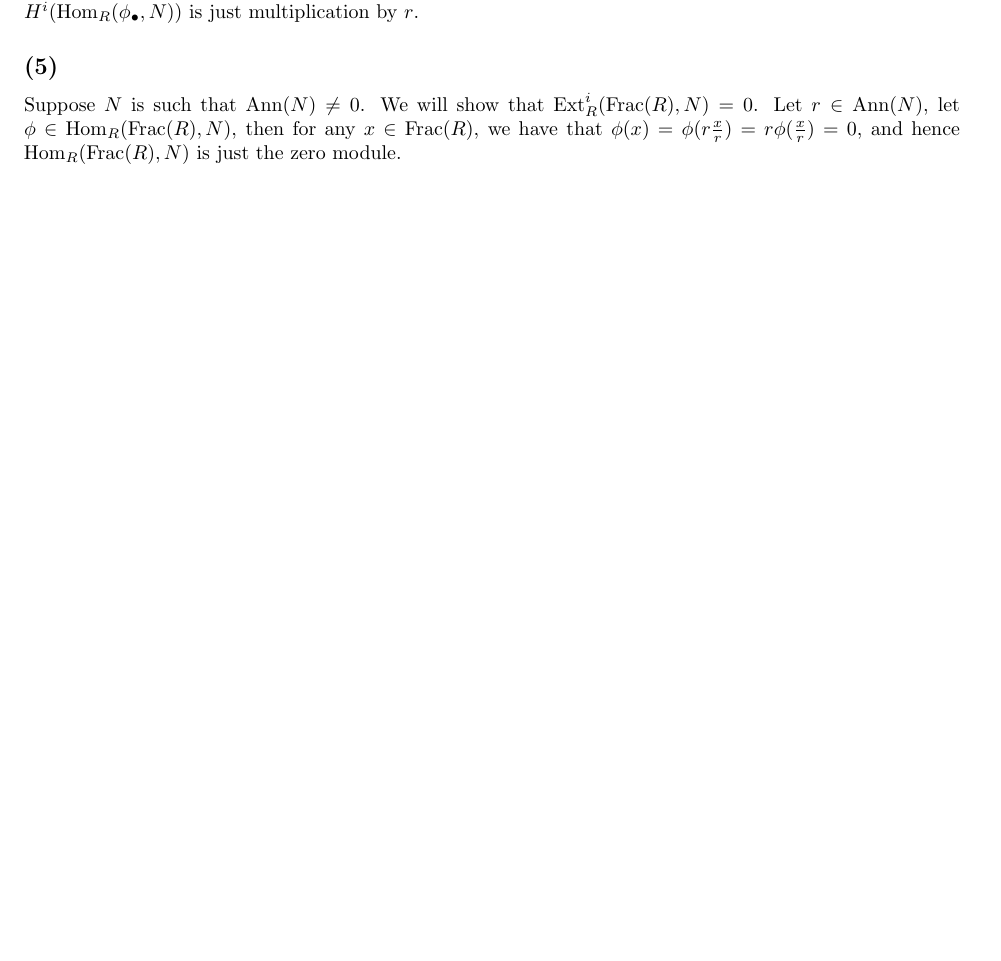
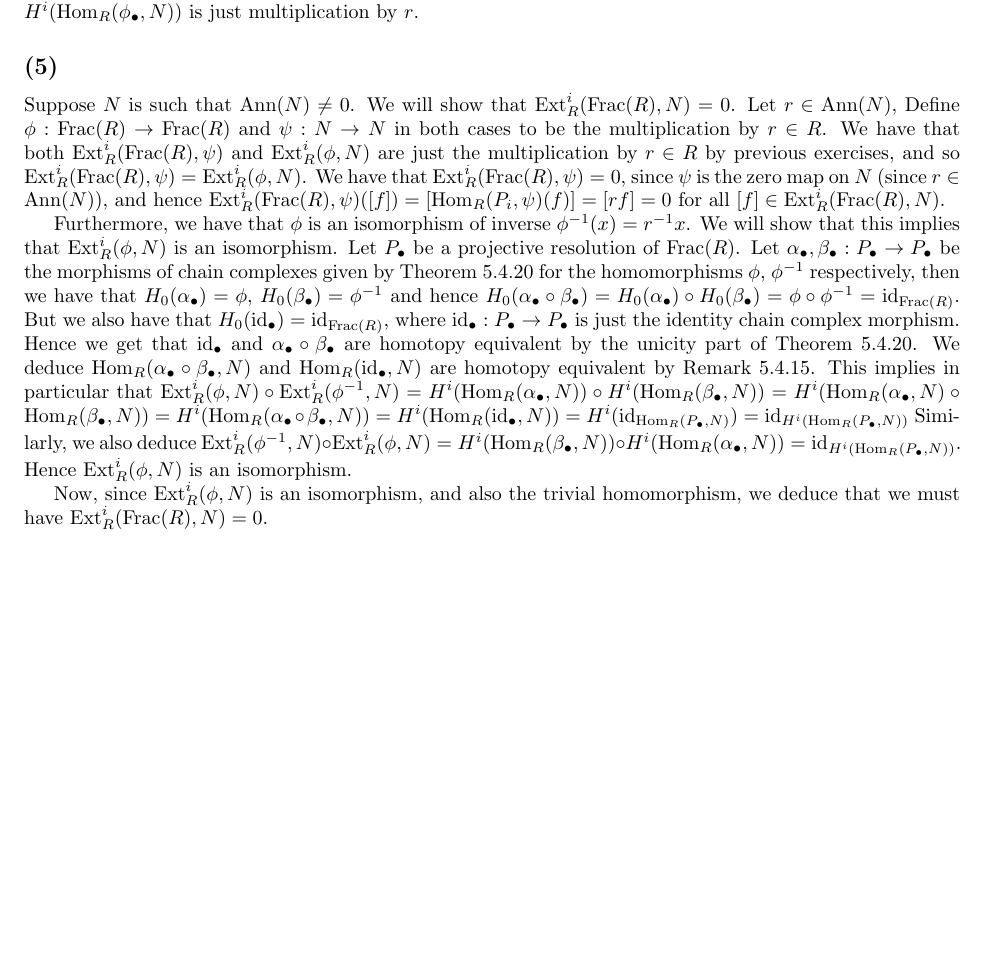
Before and after one commit to MattDupraz/Rings-and-Modules, a LaTeX problem sheet (homeworks/homework-4/hw.tex): part of page 2 of 2, cut so that both start at the same text. Compiled offline with pdfLaTeX.

Commit message:
Updated part 5 of HW2

```diff
--- a/homeworks/homework-4/hw.tex
+++ b/homeworks/homework-4/hw.tex
@@ -11,6 +11,7 @@
 \newcommand{\Hom}[2]{\mathrm{Hom}_R(#1, #2)}
 \newcommand{\Ext}{\mathrm{Ext}_R}
 \newcommand{\im}{\mathrm{im}}
+\newcommand{\id}{\mathrm{id}}
 \newcommand{\Ann}{\mathrm{Ann}}
 
 \begin{document}
@@ -129,9 +130,52 @@ is just multiplication by $r$.
 
 Suppose $N$ is such that $\Ann(N) \neq 0$.
 We will show that $\Ext^i(\Frac(R), N) = 0$. Let $r \in \Ann(N)$,
-let $\phi \in \Hom{\Frac(R)}{N}$, then for any $x \in \Frac(R)$,
-we have that $\phi(x) = \phi(r\frac{x}{r})
-= r\phi(\frac{x}{r}) =  0$, and hence $\Hom{\Frac(R)}{N}$ is just
-the zero module.
+Define $\phi: \Frac(R) \to \Frac(R)$ and $\psi: N \to N$
+in both cases to be the multiplication by $r \in R$.
+We have that both $\Ext^i(\Frac(R), \psi)$ and
+$\Ext^i(\phi, N)$ are just the multiplication by $r \in R$ by
+previous exercises, and so
+$\Ext^i(\Frac(R), \psi) = \Ext^i(\phi, N)$.
+We have that $\Ext^i(\Frac(R), \psi) = 0$, since
+$\psi$ is the zero map on $N$ (since $r\in \Ann(N)$), and hence
+$\Ext^i(\Frac(R), \psi)([f]) = [\Hom{P_i}{\psi}(f)] = [rf] = 0$ for
+all $[f] \in \Ext^i(\Frac(R), N)$.
+
+Furthermore, we have that $\phi$ is an isomorphism of inverse
+$\phi^{-1}(x) = r^{-1}x$. We will show that this implies that
+$\Ext^i(\phi, N)$ is an isomorphism.
+Let $P_\bullet$ be a projective resolution of $\Frac(R)$.
+Let $\alpha_\bullet, \beta_\bullet: P_\bullet \to P_\bullet$ be the
+morphisms of chain complexes given by Theorem 5.4.20 for the
+homomorphisms $\phi$, $\phi^{-1}$ respectively, then
+we have that $H_0(\alpha_\bullet) = \phi$,
+$H_0(\beta_\bullet) = \phi^{-1}$
+and hence $H_0(\alpha_\bullet \circ \beta_\bullet) =
+H_0(\alpha_\bullet) \circ H_0(\beta_\bullet) = \phi \circ \phi^{-1}
+= \id_{\Frac(R)}$.
+But we also have that $H_0(\id_\bullet) = \id_{\Frac(R)}$, where
+$\id_\bullet: P_\bullet \to P_\bullet$ is just the identity
+chain complex morphism.
+Hence we get that $\id_\bullet$ and
+$\alpha_\bullet \circ \beta_\bullet$ are homotopy equivalent
+by the unicity part of Theorem 5.4.20.
+We deduce $\Hom{\alpha_\bullet\circ\beta_\bullet}{N}$ and
+$\Hom{\id_\bullet}{N}$ are homotopy equivalent by Remark 5.4.15.
+This implies in particular that
+$\Ext^i(\phi, N)\circ \Ext^i(\phi^{-1}, N) =
+H^i(\Hom{\alpha_\bullet}{N}) \circ H^i(\Hom{\beta_\bullet}{N})
+= H^i(\Hom{\alpha_\bullet}{N}\circ \Hom{\beta_\bullet}{N})
+= H^i(\Hom{\alpha_\bullet \circ \beta_\bullet}{N})
+= H^i(\Hom{\id_\bullet}{N}) = H^i(\id_{\Hom{P_\bullet}{N}})
+= \id_{H^i(\Hom{P_\bullet}{N})}$
+Similarly, we also deduce
+$\Ext^i(\phi^{-1}, N)\circ \Ext^i(\phi, N) =
+H^i(\Hom{\beta_\bullet}{N}) \circ H^i(\Hom{\alpha_\bullet}{N})
+= \id_{H^i(\Hom{P_\bullet}{N})}$.
+Hence $\Ext^i(\phi, N)$ is an isomorphism.
+
+Now, since $\Ext^i(\phi, N)$ is an isomorphism, and also the
+trivial homomorphism, we deduce that we must have
+$\Ext^i(\Frac(R), N) = 0$.
 
 \end{document}
```
